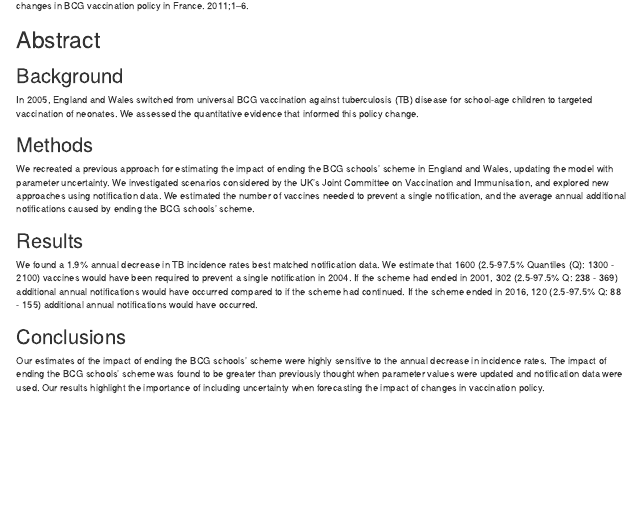
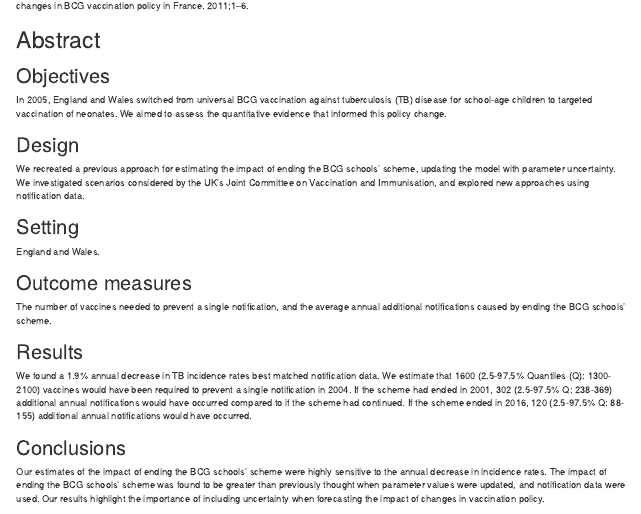
Before and after one commit to seabbs/AssessBCGPolicyChange, an R Markdown document (vignettes/paper.Rmd): the page in a window 1100 px wide, from 5430 px down. The pictures show the output file vignettes/drafts/paper/paper.html that the author committed with the source, opened offline.

Commit message:
further updates for BMJ open

```diff
--- a/vignettes/paper.Rmd
+++ b/vignettes/paper.Rmd
@@ -677,21 +677,30 @@ The code and data for the analysis contained in this paper can be found at: DOI:
 
 # Abstract
 
-## Background
+## Objectives
 
-In 2005, England and Wales switched from universal BCG vaccination against tuberculosis (TB) disease for school-age children to targeted vaccination of neonates. We assessed the quantitative evidence that informed this policy change.
+In 2005, England and Wales switched from universal BCG vaccination against tuberculosis (TB) disease for school-age children to targeted vaccination of neonates. We aimed to assess the quantitative evidence that informed this policy change.
 
-## Methods
+## Design
 
-We recreated a previous approach for estimating the impact of ending the BCG schools' scheme in England and Wales, updating the model with parameter uncertainty. We investigated scenarios considered by the UK's Joint Committee on Vaccination and Immunisation, and explored new approaches using notification data. We estimated the number of vaccines needed to prevent a single notification, and the average annual additional notifications caused by ending the BCG schools’ scheme.
+We recreated a previous approach for estimating the impact of ending the BCG schools’ scheme, updating the model with parameter uncertainty. We investigated scenarios considered by the UK’s Joint Committee on Vaccination and Immunisation, and explored new approaches using notification data.
+
+## Setting
+
+England and Wales.
+
+## Outcome measures
+
+The number of vaccines needed to prevent a single notification, and the average annual additional notifications caused by ending the BCG schools’ scheme.
 
 ## Results
 
-We found a 1.9% annual decrease in TB incidence rates best matched notification data. We estimate that `r  str_replace(vac_2004_1, "Q", "Quantiles (Q)")` vaccines would have been required to prevent a single notification in 2004. If the scheme had ended in 2001, `r avg_annual_2001_1` additional annual notifications would have occurred compared to if the scheme had continued. If the scheme ended in 2016, `r avg_annual_1_2016` additional annual notifications would have occurred.
+We found a 1.9% annual decrease in TB incidence rates best matched notification data. We estimate that `r  str_replace(vac_2004_1, "Q", "Quantiles (Q)") %>% str_replace(" - ", "-")` vaccines would have been required to prevent a single notification in 2004. If the scheme had ended in 2001, `r avg_annual_2001_1  %>% str_replace(" - ", "-")` additional annual notifications would have occurred compared to if the scheme had continued. If the scheme ended in 2016, `r avg_annual_1_2016  %>% str_replace(" - ", "-")` additional annual notifications would have occurred.
 
 ## Conclusions
 
-Our estimates of the impact of ending the BCG schools' scheme were highly sensitive to the annual decrease in incidence rates. The impact of ending the BCG schools' scheme was found to be greater than previously thought when parameter values were updated and notification data were used. Our results highlight the importance of including uncertainty when forecasting the impact of changes in vaccination policy.
+Our estimates of the impact of ending the BCG schools’ scheme were highly sensitive to the annual decrease in incidence rates. The impact of ending the BCG schools’ scheme was found to be greater than previously thought when parameter values were updated, and notification data were used. Our results highlight the importance of including uncertainty when forecasting the impact of changes in vaccination policy.
+
 
 # Supplementary Information: Reassessing the Evidence for Universal School-age Bacillus Calmette Guerin (BCG) Vaccination in England and Wales
 
```
Also changed, not shown: README.Rmd (+13 -6 lines), README.md, vignettes/drafts/paper/paper.html, 32 other files.
